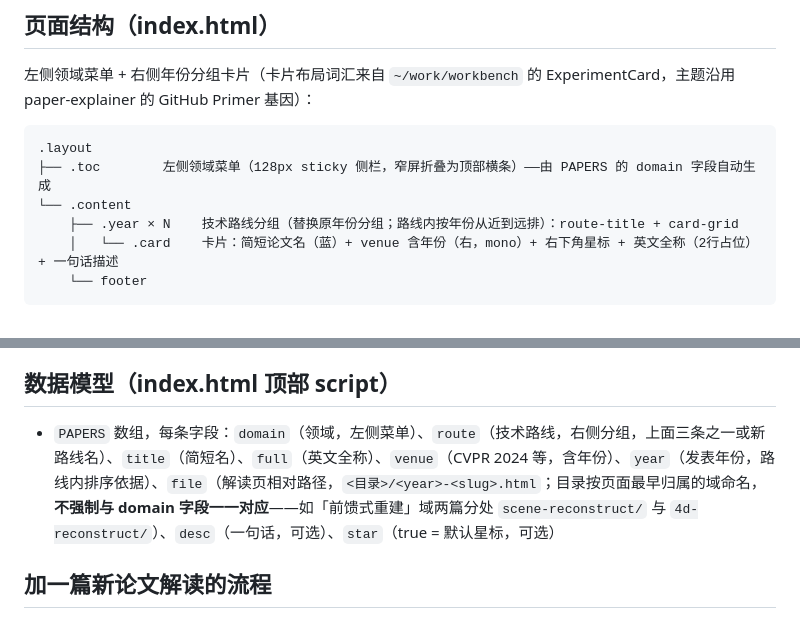
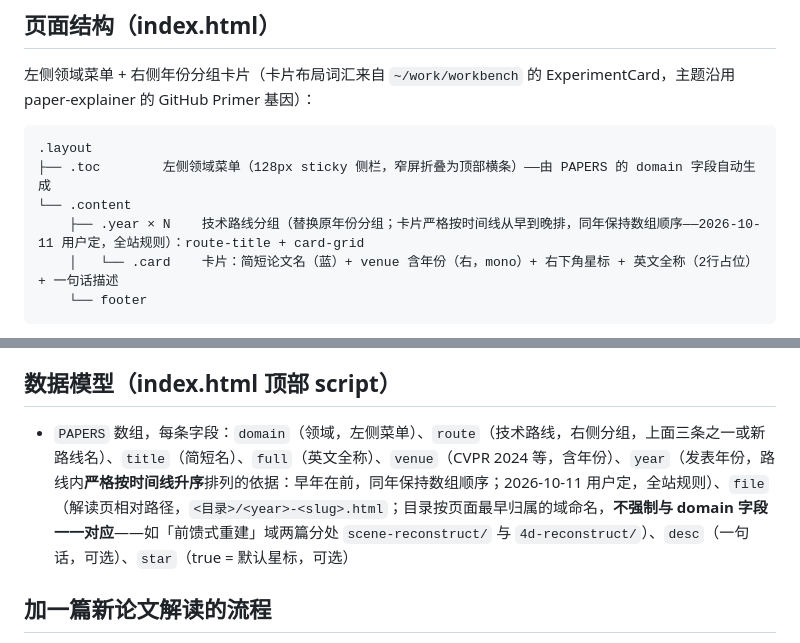
Before and after one commit to Mrwvisa/Mrwvisa.github.io, a Markdown page: CLAUDE.md, 2 parts joined by grey strips. Rendered like a GitHub page.

Commit message:
CLAUDE.md 定全站排序规则:卡片严格按时间线(年份从早到晚)排,同年保持数组顺序——2026-10-11 用户定

````diff
--- a/CLAUDE.md
+++ b/CLAUDE.md
@@ -15,7 +15,7 @@
 .layout
 ├── .toc        左侧领域菜单（128px sticky 侧栏，窄屏折叠为顶部横条）——由 PAPERS 的 domain 字段自动生成
 └── .content
-    ├── .year × N    技术路线分组（替换原年份分组；路线内按年份从近到远排）：route-title + card-grid
+    ├── .year × N    技术路线分组（替换原年份分组；卡片严格按时间线从早到晚排，同年保持数组顺序——2026-10-11 用户定，全站规则）：route-title + card-grid
     │   └── .card    卡片：简短论文名（蓝）+ venue 含年份（右，mono）+ 右下角星标 + 英文全称（2行占位）+ 一句话描述
     └── footer
 ```
@@ -39,7 +39,7 @@
 
 ## 数据模型（index.html 顶部 script）
 
-- `PAPERS` 数组，每条字段：`domain`（领域，左侧菜单）、`route`（技术路线，右侧分组，上面三条之一或新路线名）、`title`（简短名）、`full`（英文全称）、`venue`（CVPR 2024 等，含年份）、`year`（发表年份，路线内排序依据）、`file`（解读页相对路径，`<目录>/<year>-<slug>.html`；目录按页面最早归属的域命名，**不强制与 domain 字段一一对应**——如「前馈式重建」域两篇分处 `scene-reconstruct/` 与 `4d-reconstruct/`）、`desc`（一句话，可选）、`star`（true = 默认星标，可选）
+- `PAPERS` 数组，每条字段：`domain`（领域，左侧菜单）、`route`（技术路线，右侧分组，上面三条之一或新路线名）、`title`（简短名）、`full`（英文全称）、`venue`（CVPR 2024 等，含年份）、`year`（发表年份，路线内**严格按时间线升序**排列的依据：早年在前，同年保持数组顺序；2026-10-11 用户定，全站规则）、`file`（解读页相对路径，`<目录>/<year>-<slug>.html`；目录按页面最早归属的域命名，**不强制与 domain 字段一一对应**——如「前馈式重建」域两篇分处 `scene-reconstruct/` 与 `4d-reconstruct/`）、`desc`（一句话，可选）、`star`（true = 默认星标，可选）
 
 ## 加一篇新论文解读的流程
 
````
